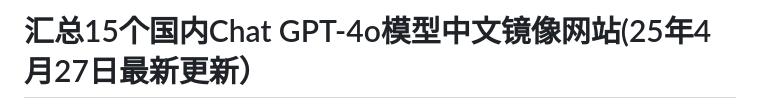
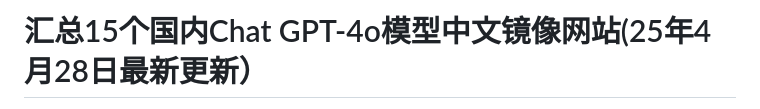
Before and after one commit to Cailailai/gpt-zh, a Markdown page: README.md, the part around the change printed below. Rendered like a GitHub page.

```diff
--- a/README.md
+++ b/README.md
@@ -1,2 +1,2 @@
-# 汇总15个国内Chat GPT-4o模型中文镜像网站(25年4月27日最新更新）
+# 汇总15个国内Chat GPT-4o模型中文镜像网站(25年4月28日最新更新）
 
```
Also changed, not shown: other parts of README.md (+1 -1 lines).
